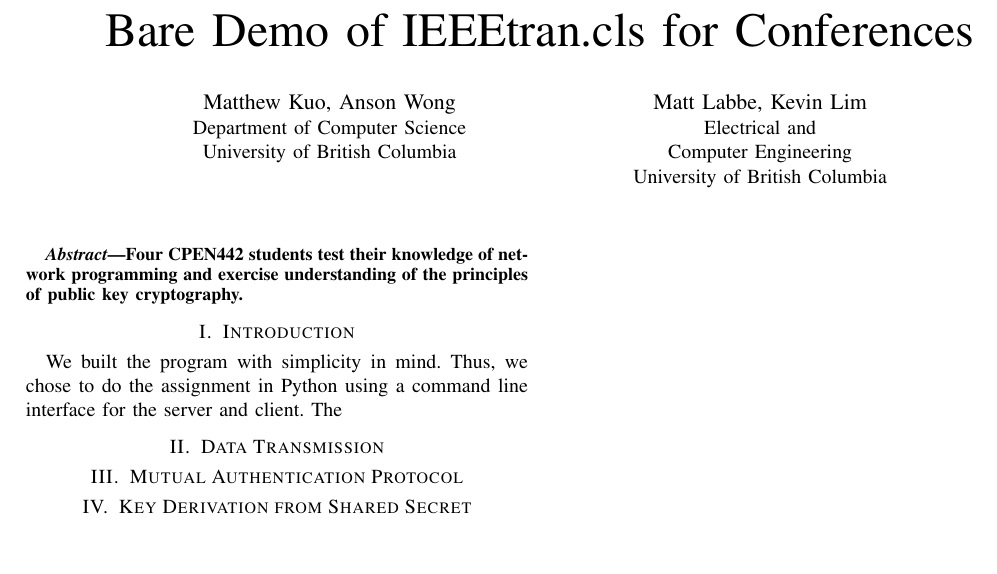
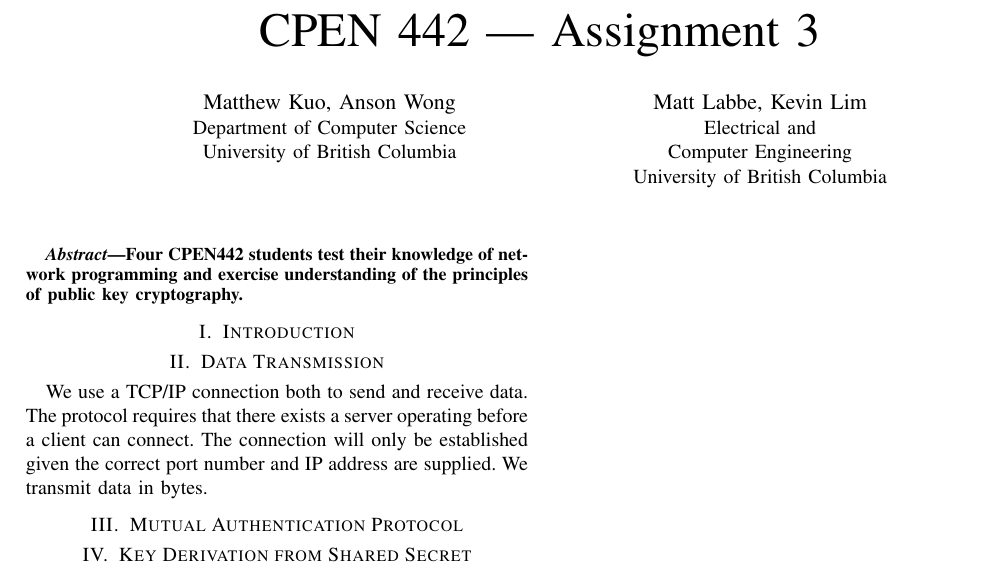
Before and after one commit to jat023/cpen442-a3, a LaTeX paper (writeup.tex): part of the page, cut at the place of the change, the shorter picture padded with empty space. Compiled offline with pdfLaTeX.

Commit message:
Wrote Data Transmission section
changed title

commented out introduction, will need rewrite

added Data Transmission section

```diff
--- a/writeup.tex
+++ b/writeup.tex
@@ -8,7 +8,7 @@
 
 \begin{document}
 
-\title{Bare Demo of IEEEtran.cls for Conferences}
+\title{CPEN 442 --- Assignment 3}
 
 
 % author names and affiliations
@@ -40,10 +40,10 @@
 
 \section{Introduction}
 % no \IEEEPARstart
-We built the program with simplicity in mind. Thus, we chose to do the assignment in Python using a command line interface for the server and client. The
+% We built the program with simplicity in mind. Thus, we chose to do the assignment in Python using a command line interface for the server and client. The
 
 \section{Data Transmission}
-
+We use a TCP/IP connection both to send and receive data. The protocol requires that there exists a server operating before a client can connect. The connection will only be established given the correct port number and IP address are supplied. We transmit data in bytes.
 \section{Mutual Authentication Protocol}
 \section{Key Derivation from Shared Secret}
 \section{Production Parameters}
```
